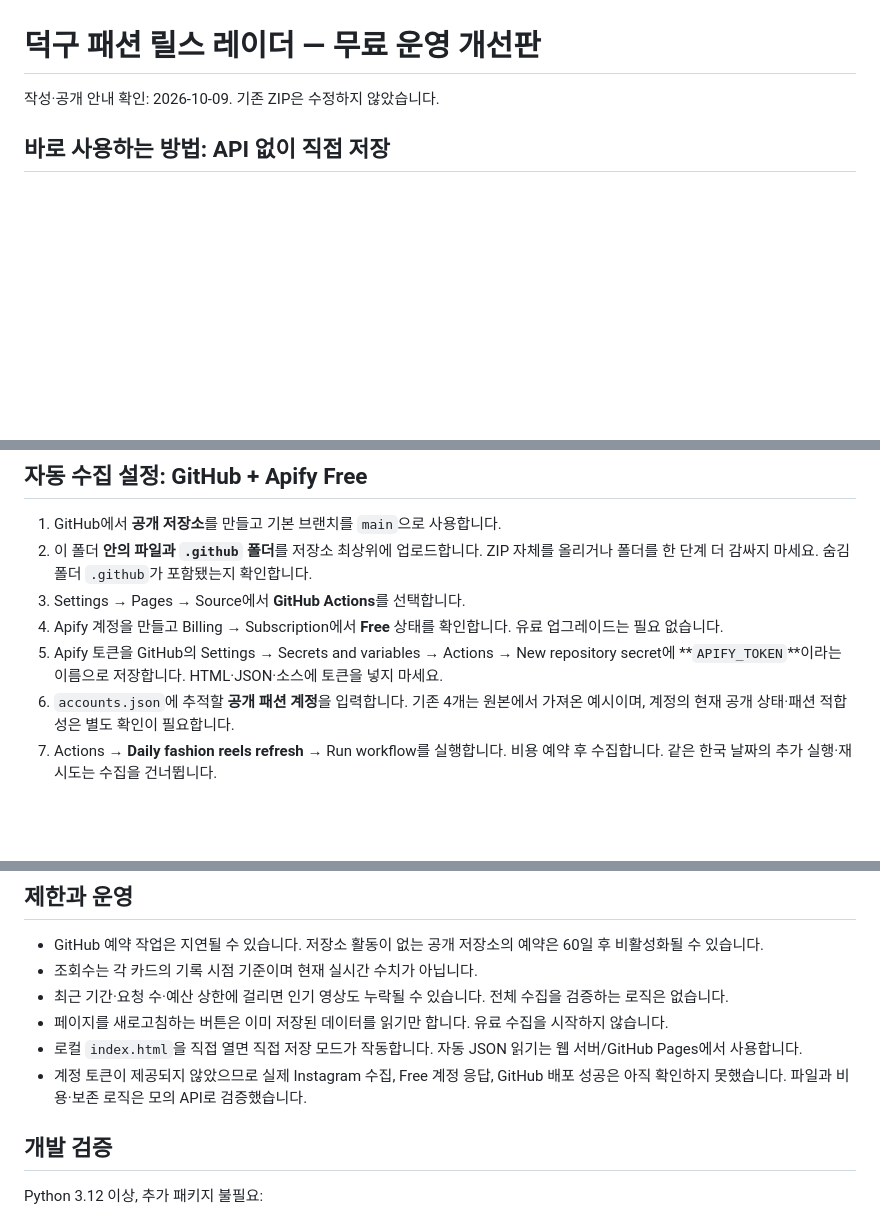
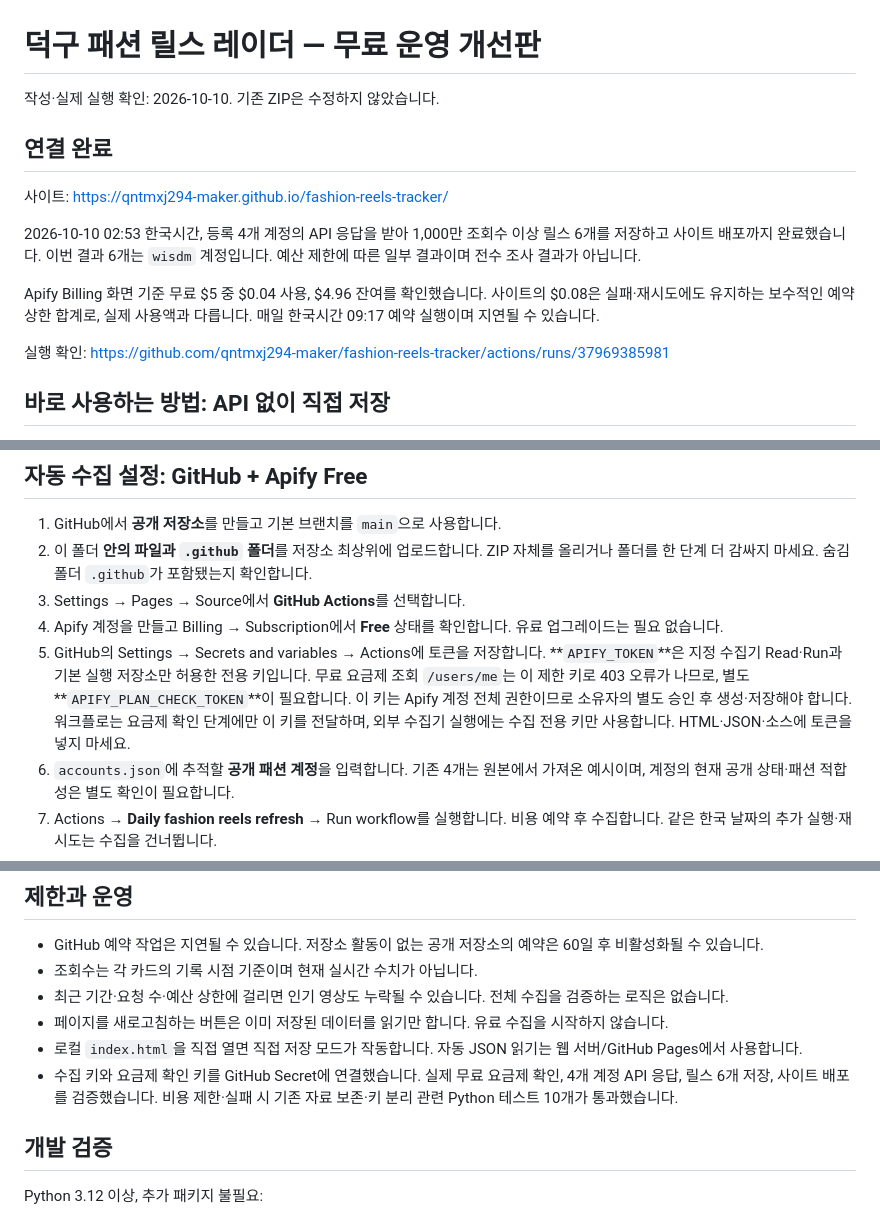
Before and after one commit to qntmxj294-maker/fashion-reels-tracker, a Markdown page: README.md, 3 parts joined by grey strips. GitHub-like rendering; blank space fills up the shorter version.

Commit message:
Document verified free collection and live site

```diff
--- a/README.md
+++ b/README.md
@@ -1,6 +1,16 @@
 # 덕구 패션 릴스 레이더 — 무료 운영 개선판
 
-작성·공개 안내 확인: 2026-10-09. 기존 ZIP은 수정하지 않았습니다.
+작성·실제 실행 확인: 2026-10-10. 기존 ZIP은 수정하지 않았습니다.
+
+## 연결 완료
+
+사이트: https://qntmxj294-maker.github.io/fashion-reels-tracker/
+
+2026-10-10 02:53 한국시간, 등록 4개 계정의 API 응답을 받아 1,000만 조회수 이상 릴스 6개를 저장하고 사이트 배포까지 완료했습니다. 이번 결과 6개는 `wisdm` 계정입니다. 예산 제한에 따른 일부 결과이며 전수 조사 결과가 아닙니다.
+
+Apify Billing 화면 기준 무료 $5 중 $0.04 사용, $4.96 잔여를 확인했습니다. 사이트의 $0.08은 실패·재시도에도 유지하는 보수적인 예약 상한 합계로, 실제 사용액과 다릅니다. 매일 한국시간 09:17 예약 실행이며 지연될 수 있습니다.
+
+실행 확인: https://github.com/qntmxj294-maker/fashion-reels-tracker/actions/runs/37969385981
 
 ## 바로 사용하는 방법: API 없이 직접 저장
 
@@ -21,7 +31,7 @@ API 계정·토큰·결제가 필요 없습니다. 조회수를 자동으로 확
 2. 이 폴더 **안의 파일과 `.github` 폴더**를 저장소 최상위에 업로드합니다. ZIP 자체를 올리거나 폴더를 한 단계 더 감싸지 마세요. 숨김 폴더 `.github`가 포함됐는지 확인합니다.
 3. Settings → Pages → Source에서 **GitHub Actions**를 선택합니다.
 4. Apify 계정을 만들고 Billing → Subscription에서 **Free** 상태를 확인합니다. 유료 업그레이드는 필요 없습니다.
-5. Apify 토큰을 GitHub의 Settings → Secrets and variables → Actions → New repository secret에 **`APIFY_TOKEN`**이라는 이름으로 저장합니다. HTML·JSON·소스에 토큰을 넣지 마세요.
+5. GitHub의 Settings → Secrets and variables → Actions에 토큰을 저장합니다. **`APIFY_TOKEN`**은 지정 수집기 Read·Run과 기본 실행 저장소만 허용한 전용 키입니다. 무료 요금제 조회 `/users/me`는 이 제한 키로 403 오류가 나므로, 별도 **`APIFY_PLAN_CHECK_TOKEN`**이 필요합니다. 이 키는 Apify 계정 전체 권한이므로 소유자의 별도 승인 후 생성·저장해야 합니다. 워크플로는 요금제 확인 단계에만 이 키를 전달하며, 외부 수집기 실행에는 수집 전용 키만 사용합니다. HTML·JSON·소스에 토큰을 넣지 마세요.
 6. `accounts.json`에 추적할 **공개 패션 계정**을 입력합니다. 기존 4개는 원본에서 가져온 예시이며, 계정의 현재 공개 상태·패션 적합성은 별도 확인이 필요합니다.
 7. Actions → **Daily fashion reels refresh** → Run workflow를 실행합니다. 비용 예약 후 수집합니다. 같은 한국 날짜의 추가 실행·재시도는 수집을 건너뜁니다.
 8. Settings → Pages에 표시된 사이트 주소를 엽니다. 실패 시 Actions 로그와 `data/status.json`을 확인하세요.
@@ -94,7 +104,7 @@ Apify Free의 $5 크레딧은 다른 수집기·저장소 등 계정 사용량
 - 최근 기간·요청 수·예산 상한에 걸리면 인기 영상도 누락될 수 있습니다. 전체 수집을 검증하는 로직은 없습니다.
 - 페이지를 새로고침하는 버튼은 이미 저장된 데이터를 읽기만 합니다. 유료 수집을 시작하지 않습니다.
 - 로컬 `index.html`을 직접 열면 직접 저장 모드가 작동합니다. 자동 JSON 읽기는 웹 서버/GitHub Pages에서 사용합니다.
-- 계정 토큰이 제공되지 않았으므로 실제 Instagram 수집, Free 계정 응답, GitHub 배포 성공은 아직 확인하지 못했습니다. 파일과 비용·보존 로직은 모의 API로 검증했습니다.
+- 수집 키와 요금제 확인 키를 GitHub Secret에 연결했습니다. 실제 무료 요금제 확인, 4개 계정 API 응답, 릴스 6개 저장, 사이트 배포를 검증했습니다. 비용 제한·실패 시 기존 자료 보존·키 분리 관련 Python 테스트 10개가 통과했습니다.
 
 ## 개발 검증
 
```
